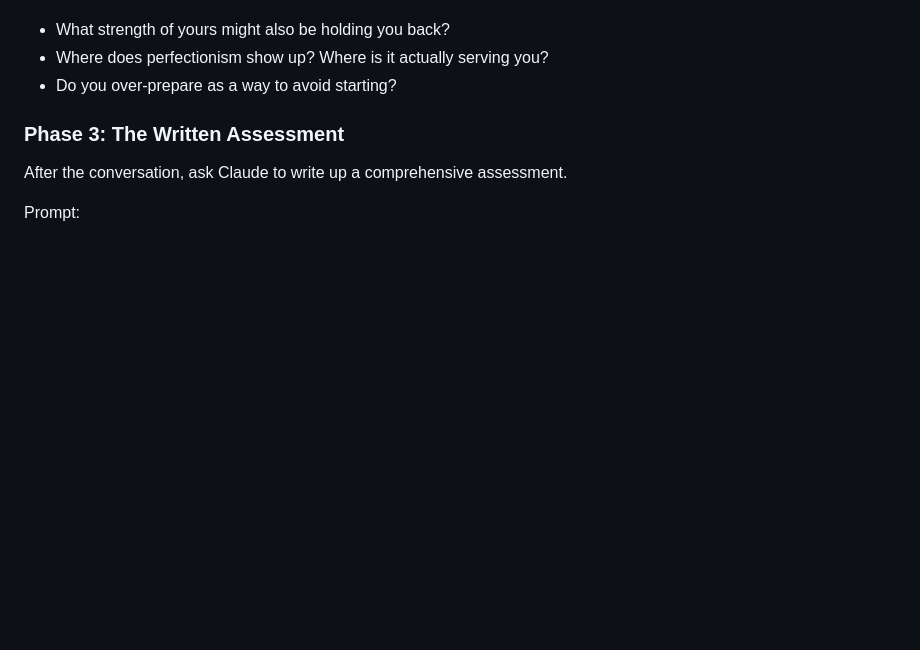
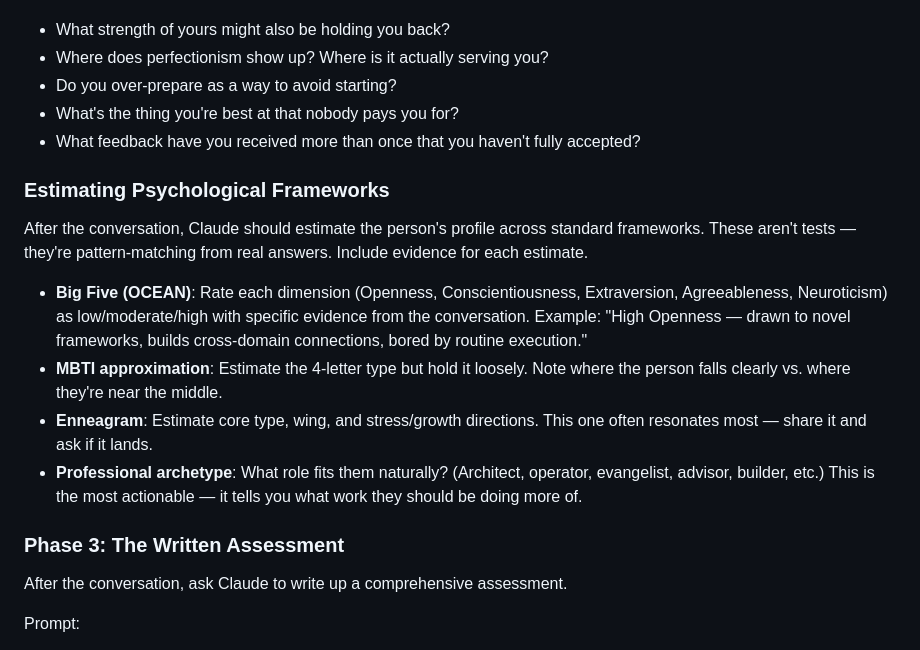
Before and after one commit to komnieve/steward, a Markdown page: guides/personality-assessment.md, the part around one of its changes. Drawn GitHub-style; blank space fills up the shorter version.

```diff
--- a/guides/personality-assessment.md
+++ b/guides/personality-assessment.md
@@ -66,6 +91,17 @@ Start with:
 - What strength of yours might also be holding you back?
 - Where does perfectionism show up? Where is it actually serving you?
 - Do you over-prepare as a way to avoid starting?
+- What's the thing you're best at that nobody pays you for?
+- What feedback have you received more than once that you haven't fully accepted?
+
+### Estimating Psychological Frameworks
+
+After the conversation, Claude should estimate the person's profile across standard frameworks. These aren't tests — they're pattern-matching from real answers. Include evidence for each estimate.
+
+- **Big Five (OCEAN)**: Rate each dimension (Openness, Conscientiousness, Extraversion, Agreeableness, Neuroticism) as low/moderate/high with specific evidence from the conversation. Example: "High Openness — drawn to novel frameworks, builds cross-domain connections, bored by routine execution."
+- **MBTI approximation**: Estimate the 4-letter type but hold it loosely. Note where the person falls clearly vs. where they're near the middle.
+- **Enneagram**: Estimate core type, wing, and stress/growth directions. This one often resonates most — share it and ask if it lands.
+- **Professional archetype**: What role fits them naturally? (Architect, operator, evangelist, advisor, builder, etc.) This is the most actionable — it tells you what work they should be doing more of.
 
 ### Phase 3: The Written Assessment
 
```
Also changed, not shown: other parts of guides/personality-assessment.md (+36 -11 lines).
